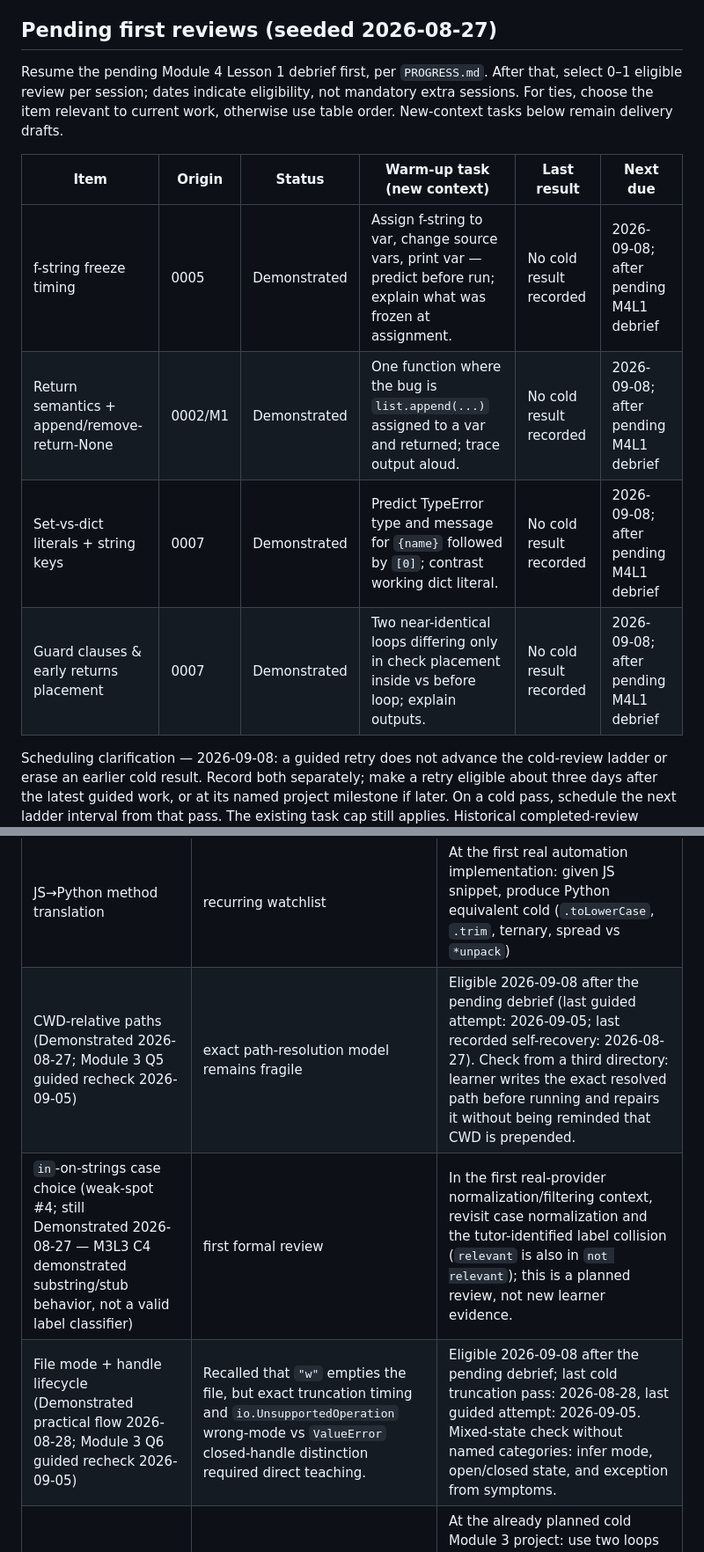
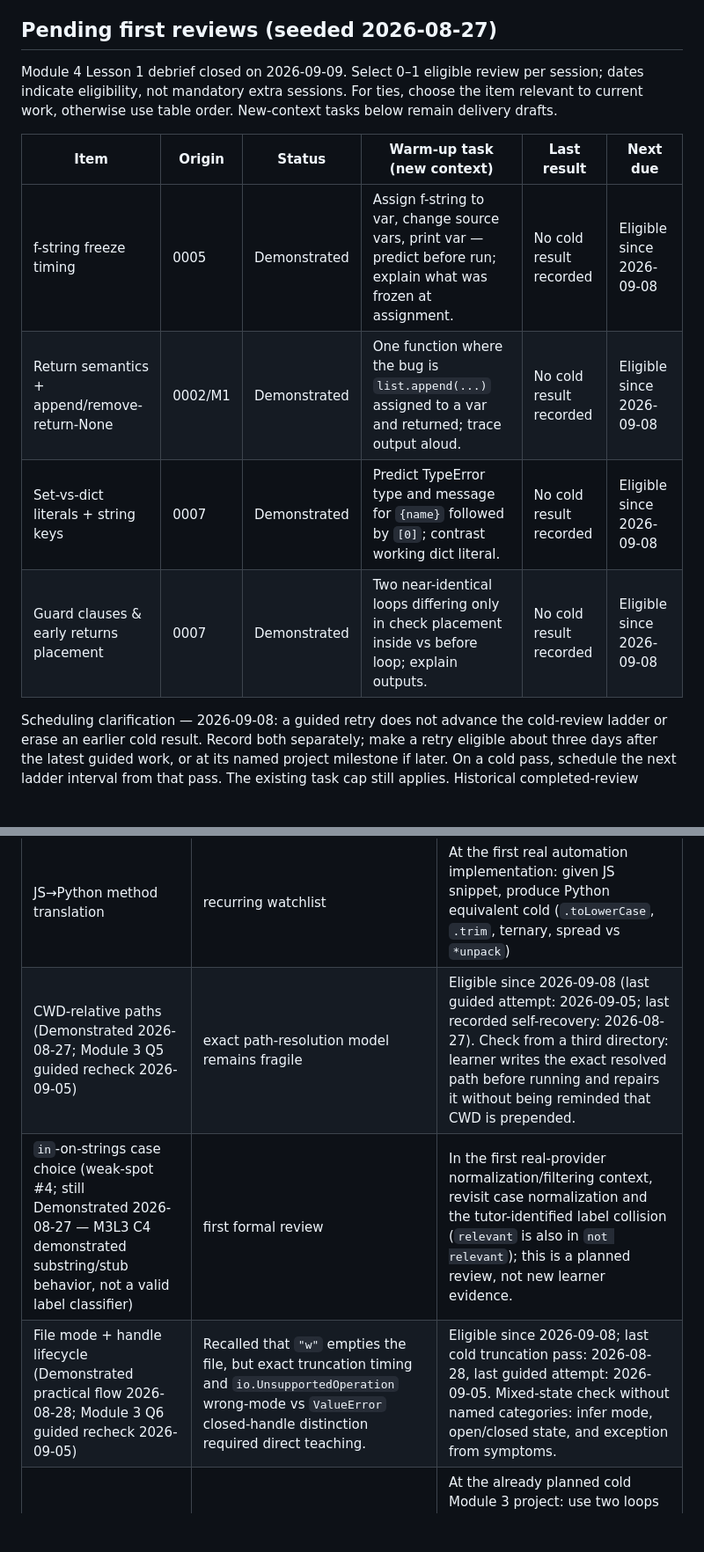
Before and after one commit to mahmoudabdulmuty/full-stack-ai-engineering-lab, a Markdown page: REVIEW_QUEUE.md, 2 parts joined by grey strips. Shown at 88% size. Drawn GitHub-style; blank space fills up the shorter version.

```diff
--- a/REVIEW_QUEUE.md
+++ b/REVIEW_QUEUE.md
@@ -10,14 +10,14 @@ Keep retrieval lean: schedule meaningful or fragile capabilities, not every synt
 
 ## Pending first reviews (seeded 2026-08-27)
 
-Resume the pending Module 4 Lesson 1 debrief first, per `PROGRESS.md`. After that, select 0–1 eligible review per session; dates indicate eligibility, not mandatory extra sessions. For ties, choose the item relevant to current work, otherwise use table order. New-context tasks below remain delivery drafts.
+Module 4 Lesson 1 debrief closed on 2026-09-09. Select 0–1 eligible review per session; dates indicate eligibility, not mandatory extra sessions. For ties, choose the item relevant to current work, otherwise use table order. New-context tasks below remain delivery drafts.
 
 | Item | Origin | Status | Warm-up task (new context) | Last result | Next due |
 |---|---|---|---|---|---|
-| f-string freeze timing | 0005 | Demonstrated | Assign f-string to var, change source vars, print var — predict before run; explain what was frozen at assignment. | No cold result recorded | 2026-09-08; after pending M4L1 debrief |
-| Return semantics + append/remove-return-None | 0002/M1 | Demonstrated | One function where the bug is `list.append(...)` assigned to a var and returned; trace output aloud. | No cold result recorded | 2026-09-08; after pending M4L1 debrief |
-| Set-vs-dict literals + string keys | 0007 | Demonstrated | Predict TypeError type and message for `{name}` followed by `[0]`; contrast working dict literal. | No cold result recorded | 2026-09-08; after pending M4L1 debrief |
-| Guard clauses & early returns placement | 0007 | Demonstrated | Two near-identical loops differing only in check placement inside vs before loop; explain outputs. | No cold result recorded | 2026-09-08; after pending M4L1 debrief |
+| f-string freeze timing | 0005 | Demonstrated | Assign f-string to var, change source vars, print var — predict before run; explain what was frozen at assignment. | No cold result recorded | Eligible since 2026-09-08 |
+| Return semantics + append/remove-return-None | 0002/M1 | Demonstrated | One function where the bug is `list.append(...)` assigned to a var and returned; trace output aloud. | No cold result recorded | Eligible since 2026-09-08 |
+| Set-vs-dict literals + string keys | 0007 | Demonstrated | Predict TypeError type and message for `{name}` followed by `[0]`; contrast working dict literal. | No cold result recorded | Eligible since 2026-09-08 |
+| Guard clauses & early returns placement | 0007 | Demonstrated | Two near-identical loops differing only in check placement inside vs before loop; explain outputs. | No cold result recorded | Eligible since 2026-09-08 |
 
 Scheduling clarification — 2026-09-08: a guided retry does not advance the cold-review ladder or erase an earlier cold result. Record both separately; make a retry eligible about three days after the latest guided work, or at its named project milestone if later. On a cold pass, schedule the next ladder interval from that pass. The existing task cap still applies. Historical completed-review wording below is preserved: references to mutator returns mean the covered `append()`/`remove()` operations, and historical classifier correctness means substring/stub behavior only (see the tutor correction in `learning-records/0012-module-3-assessment-guided.md`).
 
@@ -28,9 +28,9 @@ Scheduling clarification — 2026-09-08: a guided retry does not advance the col
 | Dict safe access (`KeyError` vs `.get()` vs `in`) | first cold recheck passed 2026-09-04 | Recheck around 2026-09-11 in a changed API/config-data context; require the learner to choose whether absence is exceptional or expected. |
 | Comparisons / if-else nesting / bool operators | awaiting first cold recheck | At the first real automation feature needing compound filtering; avoid a disconnected syntax drill. |
 | JS→Python method translation | recurring watchlist | At the first real automation implementation: given JS snippet, produce Python equivalent cold (`.toLowerCase`, `.trim`, ternary, spread vs `*unpack`) |
-| CWD-relative paths (Demonstrated 2026-08-27; Module 3 Q5 guided recheck 2026-09-05) | exact path-resolution model remains fragile | Eligible 2026-09-08 after the pending debrief (last guided attempt: 2026-09-05; last recorded self-recovery: 2026-08-27). Check from a third directory: learner writes the exact resolved path before running and repairs it without being reminded that CWD is prepended. |
+| CWD-relative paths (Demonstrated 2026-08-27; Module 3 Q5 guided recheck 2026-09-05) | exact path-resolution model remains fragile | Eligible since 2026-09-08 (last guided attempt: 2026-09-05; last recorded self-recovery: 2026-08-27). Check from a third directory: learner writes the exact resolved path before running and repairs it without being reminded that CWD is prepended. |
 | `in`-on-strings case choice (weak-spot #4; still Demonstrated 2026-08-27 — M3L3 C4 demonstrated substring/stub behavior, not a valid label classifier) | first formal review | In the first real-provider normalization/filtering context, revisit case normalization and the tutor-identified label collision (`relevant` is also in `not relevant`); this is a planned review, not new learner evidence. |
-| File mode + handle lifecycle (Demonstrated practical flow 2026-08-28; Module 3 Q6 guided recheck 2026-09-05) | Recalled that `"w"` empties the file, but exact truncation timing and `io.UnsupportedOperation` wrong-mode vs `ValueError` closed-handle distinction required direct teaching. | Eligible 2026-09-08 after the pending debrief; last cold truncation pass: 2026-08-28, last guided attempt: 2026-09-05. Mixed-state check without named categories: infer mode, open/closed state, and exception from symptoms. |
+| File mode + handle lifecycle (Demonstrated practical flow 2026-08-28; Module 3 Q6 guided recheck 2026-09-05) | Recalled that `"w"` empties the file, but exact truncation timing and `io.UnsupportedOperation` wrong-mode vs `ValueError` closed-handle distinction required direct teaching. | Eligible since 2026-09-08; last cold truncation pass: 2026-08-28, last guided attempt: 2026-09-05. Mixed-state check without named categories: infer mode, open/closed state, and exception from symptoms. |
 | Stale variables across consecutive loops (M3L4 C3) | targeted re-probe | At the already planned cold Module 3 project: use two loops over different datasets where the second loop accidentally interpolates the first loop's variables; learner traces output and repairs without naming the stale variables. |
 | `csv.DictReader` input + context-manager lifetime (M3L5; Q8 guided rebuild 2026-09-05) | Q9 immediate guided application completed; live-handle repair and materialized-list output verified, but lazy-reader lifetime required extensive explanation and experiment | At the already planned cold Module 3 project (last guided attempt: 2026-09-05; no cold lifetime pass recorded): learner chooses handle vs content, returns materialized data when needed beyond the context, and explains resource ownership without prompts. |
 | Parameterized reusable function + `return`/caller boundary (M3L6 Guided 2026-09-04) | Q9 applied reusable readers under a staged scaffold; first unguided changed-context implementation remains due | In the Phase 1 real automation, require repeated processing without a function scaffold. Learner chooses parameters and return values, keeps presentation in the caller, and explains the boundary. |
```
Also changed, not shown: other parts of REVIEW_QUEUE.md (+2 -0 lines), PROGRESS.md (+14 -6 lines), learning-records/0013-m4l1-local-imports-guided.md (added, +15 -0 lines).
